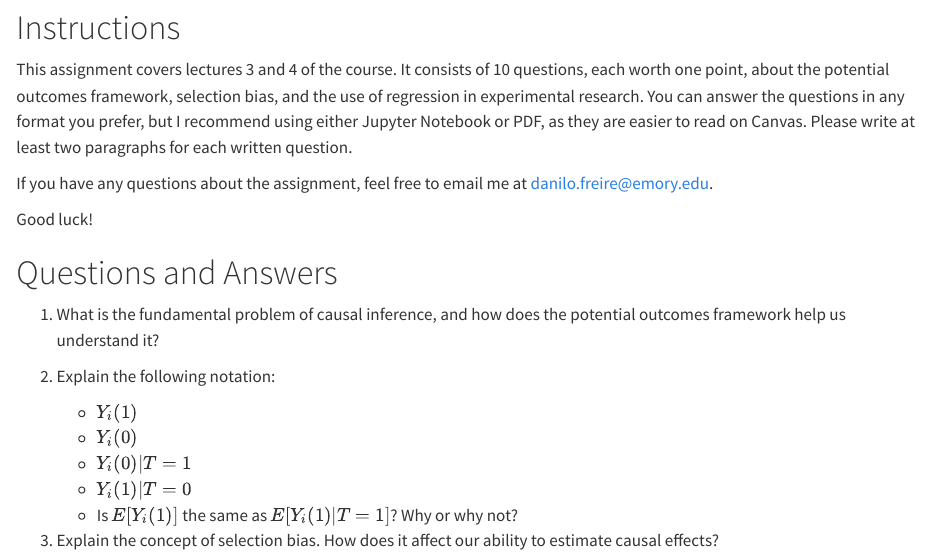
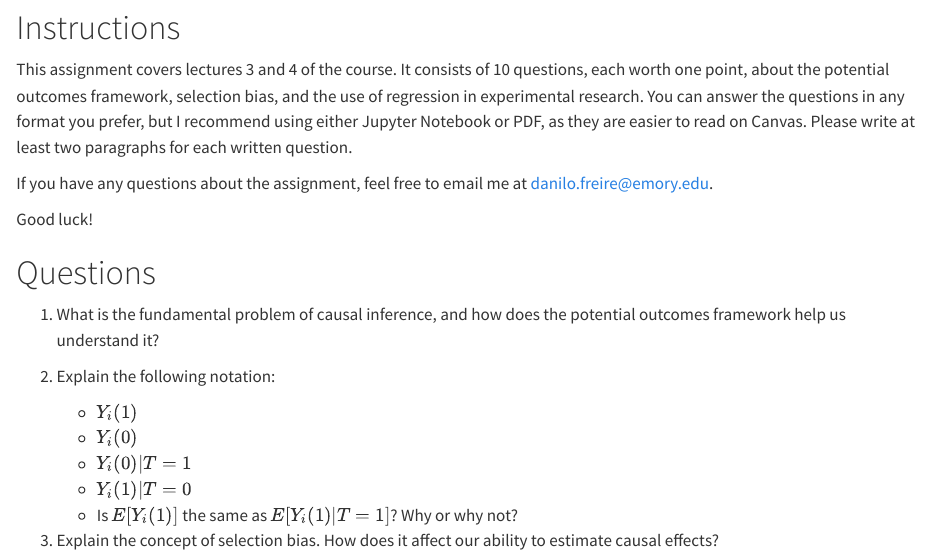
Before and after one commit to howiebrown/qtm385, a Quarto document (assignments/02-assignment/02-assignment.qmd): the page in a window 1100 px wide, from 120 px down. Rendered offline with R 4.5, knitr and Pandoc in place of Quarto, with nearby package versions.

Commit message:
update assignment 02

```diff
--- a/assignments/02-assignment/02-assignment.qmd
+++ b/assignments/02-assignment/02-assignment.qmd
@@ -11,7 +11,7 @@ If you have any questions about the assignment, feel free to email me at <danilo
 
 Good luck!
 
-# Questions and Answers
+# Questions
 
 1.  What is the fundamental problem of causal inference, and how does the potential outcomes framework help us understand it?
 
```
Also changed, not shown: 1 other file.
